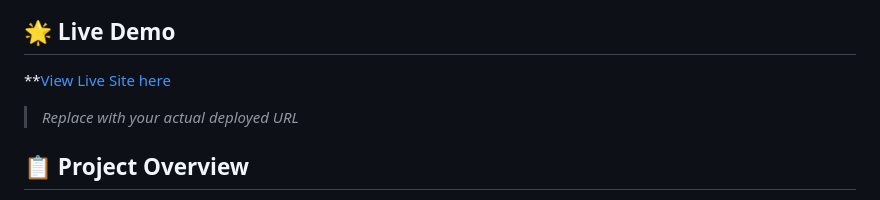
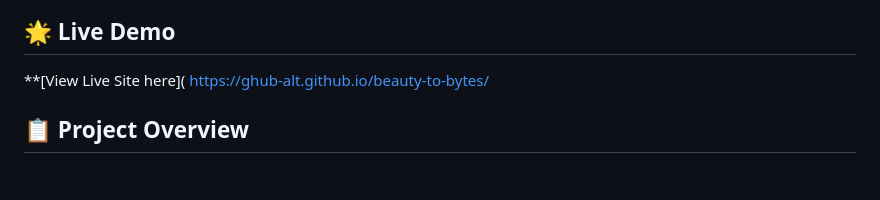
Before and after one commit to Ghub-Alt/beauty-to-bytes, a Markdown page: readme.md, the part around the change. GitHub-like rendering; blank space fills up the shorter version.

```diff
--- a/readme.md
+++ b/readme.md
@@ -5,9 +5,7 @@ A comprehensive blog website designed for complete beginners venturing into the
 ## 🌟 Live Demo
 
 **[View Live Site here]( https://ghub-alt.github.io/beauty-to-bytes/
-)
 
-> *Replace with your actual deployed URL*
 
 ## 📋 Project Overview
 
```
